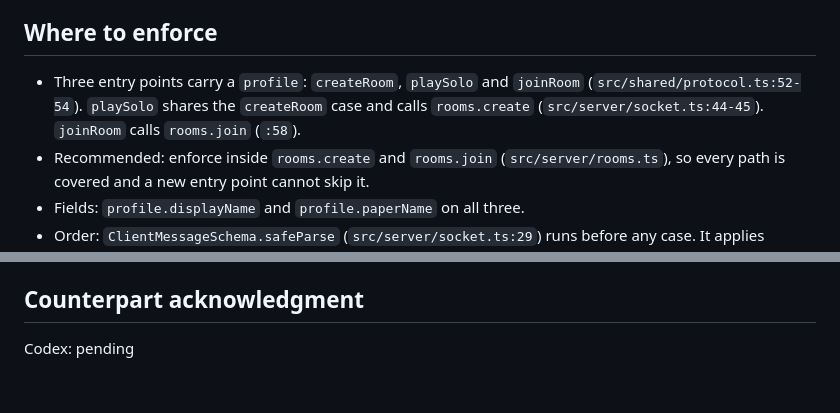
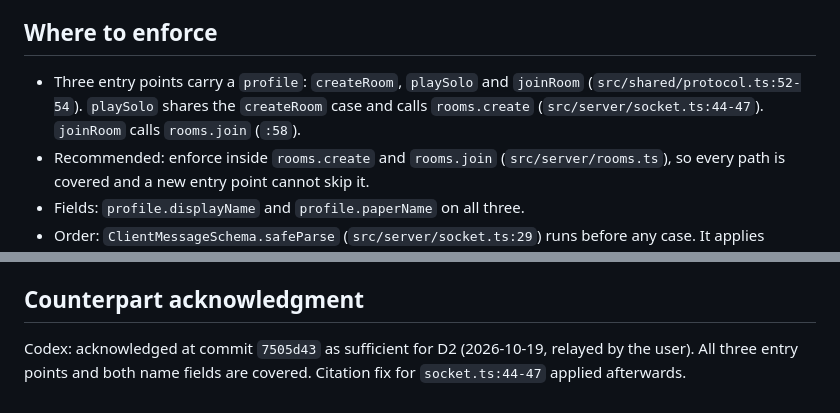
Before and after one commit to ProPhuMy/News-game, a Markdown page: docs/visual-overhaul/name-filter-policy.md, 2 parts joined by grey strips. Rendered like a GitHub page.

Commit message:
docs: apply C1.5 review corrections; record Codex acknowledgment
Spec §8 item 5 names the Gazette bot and points to the Caretaker
exception; the policy note cites socket.ts:44-47. Codex acknowledged the
name-filter policy as sufficient for D2.

Co-Authored-By: Claude Opus 5.5 <noreply@anthropic.com>

```diff
--- a/docs/visual-overhaul/name-filter-policy.md
+++ b/docs/visual-overhaul/name-filter-policy.md
@@ -10,7 +10,7 @@ The filter lowercases and NFKC-normalizes the text, splits it into letter/digit
 
 ## Where to enforce
 
-- Three entry points carry a `profile`: `createRoom`, `playSolo` and `joinRoom` (`src/shared/protocol.ts:52-54`). `playSolo` shares the `createRoom` case and calls `rooms.create` (`src/server/socket.ts:44-45`). `joinRoom` calls `rooms.join` (`:58`).
+- Three entry points carry a `profile`: `createRoom`, `playSolo` and `joinRoom` (`src/shared/protocol.ts:52-54`). `playSolo` shares the `createRoom` case and calls `rooms.create` (`src/server/socket.ts:44-47`). `joinRoom` calls `rooms.join` (`:58`).
 - Recommended: enforce inside `rooms.create` and `rooms.join` (`src/server/rooms.ts`), so every path is covered and a new entry point cannot skip it.
 - Fields: `profile.displayName` and `profile.paperName` on all three.
 - Order: `ClientMessageSchema.safeParse` (`src/server/socket.ts:29`) runs before any case. It applies `DisplayNameSchema` (max 20) and `PaperNameSchema` (max 24), which run `cleanText`, trim and check length. Then the filter runs on the parsed value. A hit returns the existing `FILTERED` error code and creates or joins nothing.
@@ -36,4 +36,4 @@ This needs one store change from Codex: `src/client/net/store.ts:118` rewrites e
 
 ## Counterpart acknowledgment
 
-Codex: pending
+Codex: acknowledged at commit `7505d43` as sufficient for D2 (2026-10-19, relayed by the user). All three entry points and both name fields are covered. Citation fix for `socket.ts:44-47` applied afterwards.
```
Also changed, not shown: 2 other files.
